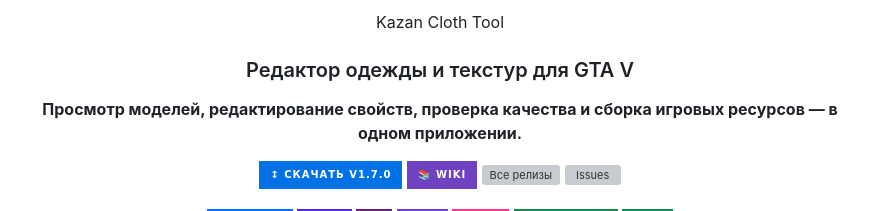
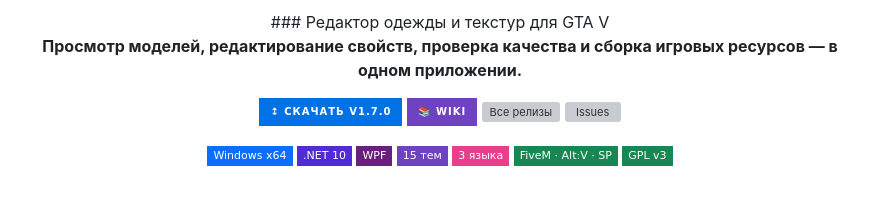
Before and after one commit to Mextrim/KazanClothTool, a Markdown page: README.md, the part around the change. Rendered like a GitHub page; badges without logos; blank space fills up the shorter version; grey boxes are pictures that could not be loaded.

Commit message:
Remove 'Kazan Cloth Tool' title from README
Removed project title from the README.

```diff
--- a/README.md
+++ b/README.md
@@ -1,6 +1,4 @@
 <div align="center">
-  Kazan Cloth Tool
-
   ### Редактор одежды и текстур для GTA V
 
   **Просмотр моделей, редактирование свойств, проверка качества и сборка игровых ресурсов — в одном приложении.**
```
